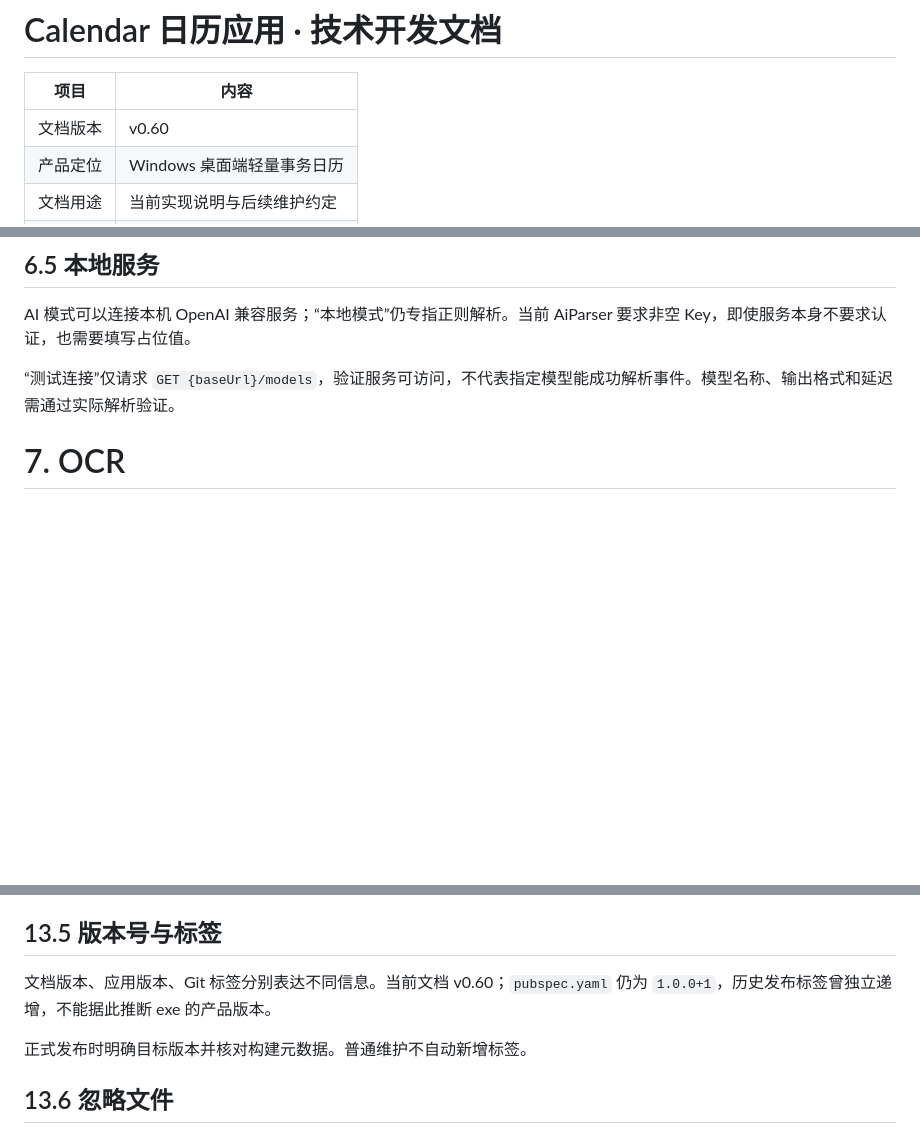
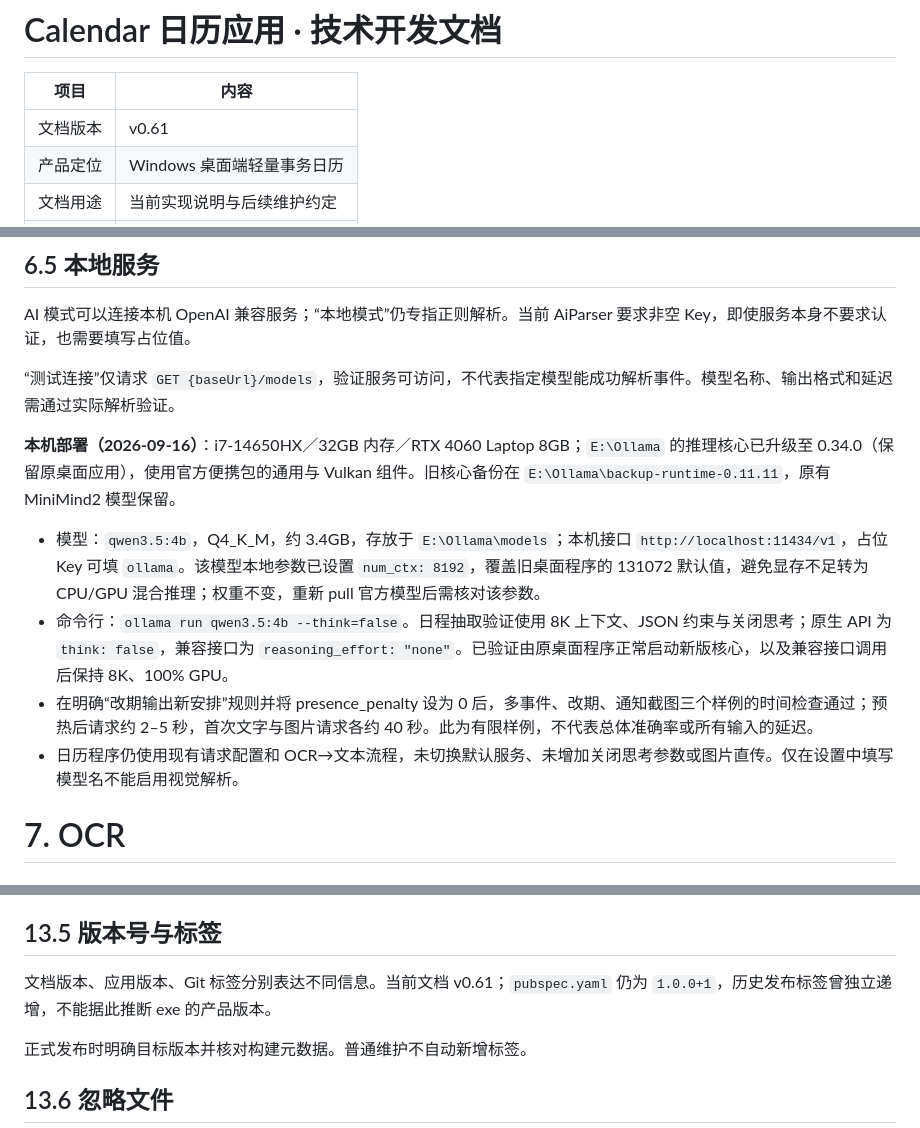
Before and after one commit to liubaiqing/Daypick, a Markdown page: 技术开发文档.md, 3 parts joined by grey strips. Drawn GitHub-style; blank space fills up the shorter version.

Commit message:
docs: 修订记录 v0.61（本机部署 Qwen3.5-4B）

```diff
--- a/技术开发文档.md
+++ b/技术开发文档.md
@@ -2,7 +2,7 @@
 
 | 项目 | 内容 |
 |---|---|
-| 文档版本 | v0.60 |
+| 文档版本 | v0.61 |
 | 产品定位 | Windows 桌面端轻量事务日历 |
 | 文档用途 | 当前实现说明与后续维护约定 |
 | 最后更新 | 2026-09-16 |
@@ -306,6 +307,13 @@ AI 模式可以连接本机 OpenAI 兼容服务；“本地模式”仍专指正
 
 “测试连接”仅请求 `GET {baseUrl}/models`，验证服务可访问，不代表指定模型能成功解析事件。模型名称、输出格式和延迟需通过实际解析验证。
 
+**本机部署（2026-09-16）**：i7-14650HX／32GB 内存／RTX 4060 Laptop 8GB；`E:\Ollama` 的推理核心已升级至 0.34.0（保留原桌面应用），使用官方便携包的通用与 Vulkan 组件。旧核心备份在 `E:\Ollama\backup-runtime-0.11.11`，原有 MiniMind2 模型保留。
+
+- 模型：`qwen3.5:4b`，Q4_K_M，约 3.4GB，存放于 `E:\Ollama\models`；本机接口 `http://localhost:11434/v1`，占位 Key 可填 `ollama`。该模型本地参数已设置 `num_ctx: 8192`，覆盖旧桌面程序的 131072 默认值，避免显存不足转为 CPU/GPU 混合推理；权重不变，重新 pull 官方模型后需核对该参数。
+- 命令行：`ollama run qwen3.5:4b --think=false`。日程抽取验证使用 8K 上下文、JSON 约束与关闭思考；原生 API 为 `think: false`，兼容接口为 `reasoning_effort: "none"`。已验证由原桌面程序正常启动新版核心，以及兼容接口调用后保持 8K、100% GPU。
+- 在明确“改期输出新安排”规则并将 presence_penalty 设为 0 后，多事件、改期、通知截图三个样例的时间检查通过；预热后请求约 2–5 秒，首次文字与图片请求各约 40 秒。此为有限样例，不代表总体准确率或所有输入的延迟。
+- 日历程序仍使用现有请求配置和 OCR→文本流程，未切换默认服务、未增加关闭思考参数或图片直传。仅在设置中填写模型名不能启用视觉解析。
+
 # 7. OCR
 
 ## 7.1 引擎
@@ -474,7 +482,7 @@ Git 保存代码、文档和锁文件；用户事件通过应用内备份管理
 
 ## 13.5 版本号与标签
 
-文档版本、应用版本、Git 标签分别表达不同信息。当前文档 v0.60；`pubspec.yaml` 仍为 `1.0.0+1`，历史发布标签曾独立递增，不能据此推断 exe 的产品版本。
+文档版本、应用版本、Git 标签分别表达不同信息。当前文档 v0.61；`pubspec.yaml` 仍为 `1.0.0+1`，历史发布标签曾独立递增，不能据此推断 exe 的产品版本。
 
 正式发布时明确目标版本并核对构建元数据。普通维护不自动新增标签。
 
```
Also changed, not shown: other parts of 技术开发文档.md (+1 -0 lines).
